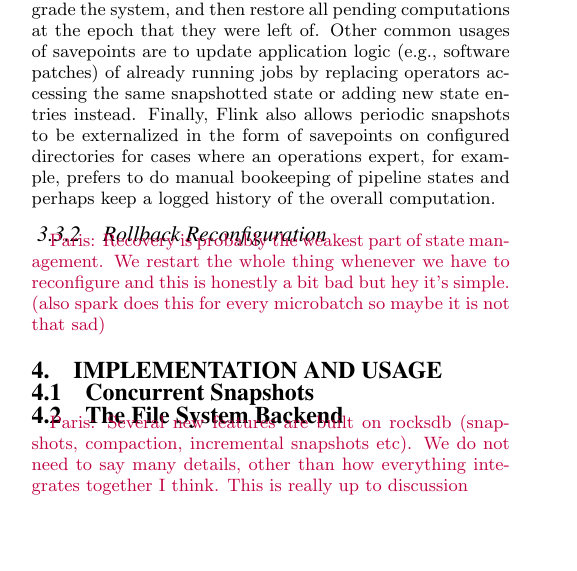
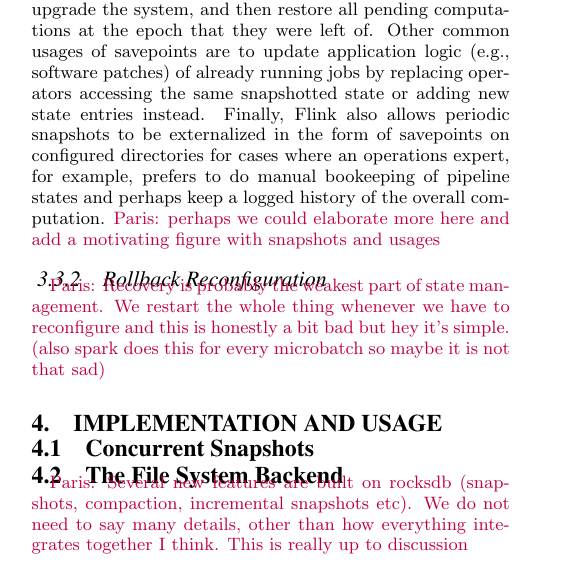
Before and after one commit to senorcarbone/ft-vldb, a LaTeX document (main.tex, which reads core.tex): part of one column of page 6 of 7, cut so that both start at the same text, the shorter picture padded with empty space. Compiled offline with pdfLaTeX.

Commit message:
add note to add later

```diff
--- a/core.tex
+++ b/core.tex
@@ -142,7 +142,7 @@ As described in detail in \autoref{alg:snapcycle} and also visualized in \autore
 Distributed snapshots, described previously in \ref{sec:snapshots} form the basis for a variety of operations using the Apache Flink system. A snapshot contains all fundamental metadata required to retrieve the complete pipeline state from an associated durable storage backend such as references and indexes to task state partitions and upstream logs (in case of cyclic graphs). Periodic snapshots are automatically triggered by Flink's runtime as a form of per-job ``checkpoint'' for the purposes of consistent fail recovery whenever partial failures occur. However, the usages of snapshots go beyond fault tolerance needs. For a system that is widely deployed in a cloud infrastructure, having the ability to trivially scale resources in or out and lease containers is nowadays a necessity. In principle, failover and re-scaling are two operations that share the same underlying need of adaptive and consistent reconfiguration support \cite{castro2013integrating}. In this section we describe in more detail the operational benefits that distributed snapshots make feasible, as well as the rollback reconfiguration schemes that are currently supported.
 
 \subsubsection{Savepoints and Usages}
-Flink's snapshots offer a lightweight, yet complete ``materialized view'' of a continuous pipeline which can be used in arbitrary ways to load, re-partition and therefore re-deploy otherwise complicated states right out from distributed storage. Snapshots are, in fact, also exposed to the user or operations engineer in the manageable and flexible form of \emph{savepoints}. A \emph{savepoint} is an externally stored snapshot (i.e., the metadata pointing to pipeline state) that can be managed by users for various custom operational needs. For example, when a new version of the system is released it is recommended to trigger a savepoint for each active pipeline, upgrade the system, and then restore all pending computations at the epoch that they were left of. Other common usages of savepoints are to update application logic (e.g., software patches) of already running jobs by replacing operators accessing the same snapshotted state or adding new state entries instead. Finally, Flink also allows periodic snapshots to be externalized in the form of savepoints on configured directories for cases where an operations expert, for example, prefers to do manual bookeeping of pipeline states and perhaps keep a logged history of the overall computation.
+Flink's snapshots offer a lightweight, yet complete ``materialized view'' of a continuous pipeline which can be used in arbitrary ways to load, re-partition and therefore re-deploy otherwise complicated states right out from distributed storage. Snapshots are, in fact, also exposed to the user or operations engineer in the manageable and flexible form of \emph{savepoints}. A \emph{savepoint} is an externally stored snapshot (i.e., the metadata pointing to pipeline state) that can be managed by users for various custom operational needs. For example, when a new version of the system is released it is recommended to trigger a savepoint for each active pipeline, upgrade the system, and then restore all pending computations at the epoch that they were left of. Other common usages of savepoints are to update application logic (e.g., software patches) of already running jobs by replacing operators accessing the same snapshotted state or adding new state entries instead. Finally, Flink also allows periodic snapshots to be externalized in the form of savepoints on configured directories for cases where an operations expert, for example, prefers to do manual bookeeping of pipeline states and perhaps keep a logged history of the overall computation. \paris{perhaps we could elaborate more here and add a motivating figure with snapshots and usages}
 
 \subsubsection{Rollback Reconfiguration}
 
```
